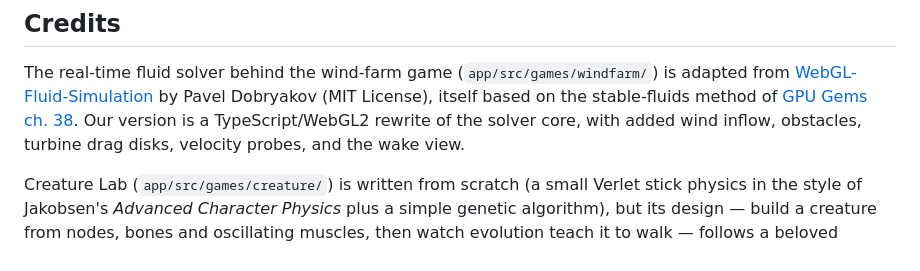
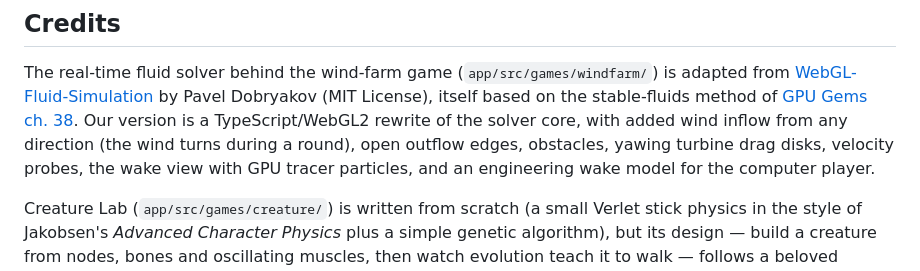
Before and after one commit to agdestein/OpenDay, a Markdown page: README.md, the part around the change. Rendered like a GitHub page.

Commit message:
README: describe the Swirl Lab solver additions
Co-Authored-By: Claude Opus 5.5 (1M context) <noreply@anthropic.com>

```diff
--- a/README.md
+++ b/README.md
@@ -86,7 +86,9 @@ The real-time fluid solver behind the wind-farm game
 by Pavel Dobryakov (MIT License), itself based on the stable-fluids method of
 [GPU Gems ch. 38](https://developer.nvidia.com/gpugems/gpugems/part-vi-beyond-triangles/chapter-38-fast-fluid-dynamics-simulation-gpu).
 Our version is a TypeScript/WebGL2 rewrite of the solver core, with added wind
-inflow, obstacles, turbine drag disks, velocity probes, and the wake view.
+inflow from any direction (the wind turns during a round), open outflow edges,
+obstacles, yawing turbine drag disks, velocity probes, the wake view with GPU
+tracer particles, and an engineering wake model for the computer player.
 
 Creature Lab (`app/src/games/creature/`) is written from scratch (a small
 Verlet stick physics in the style of Jakobsen's *Advanced Character Physics*
```
